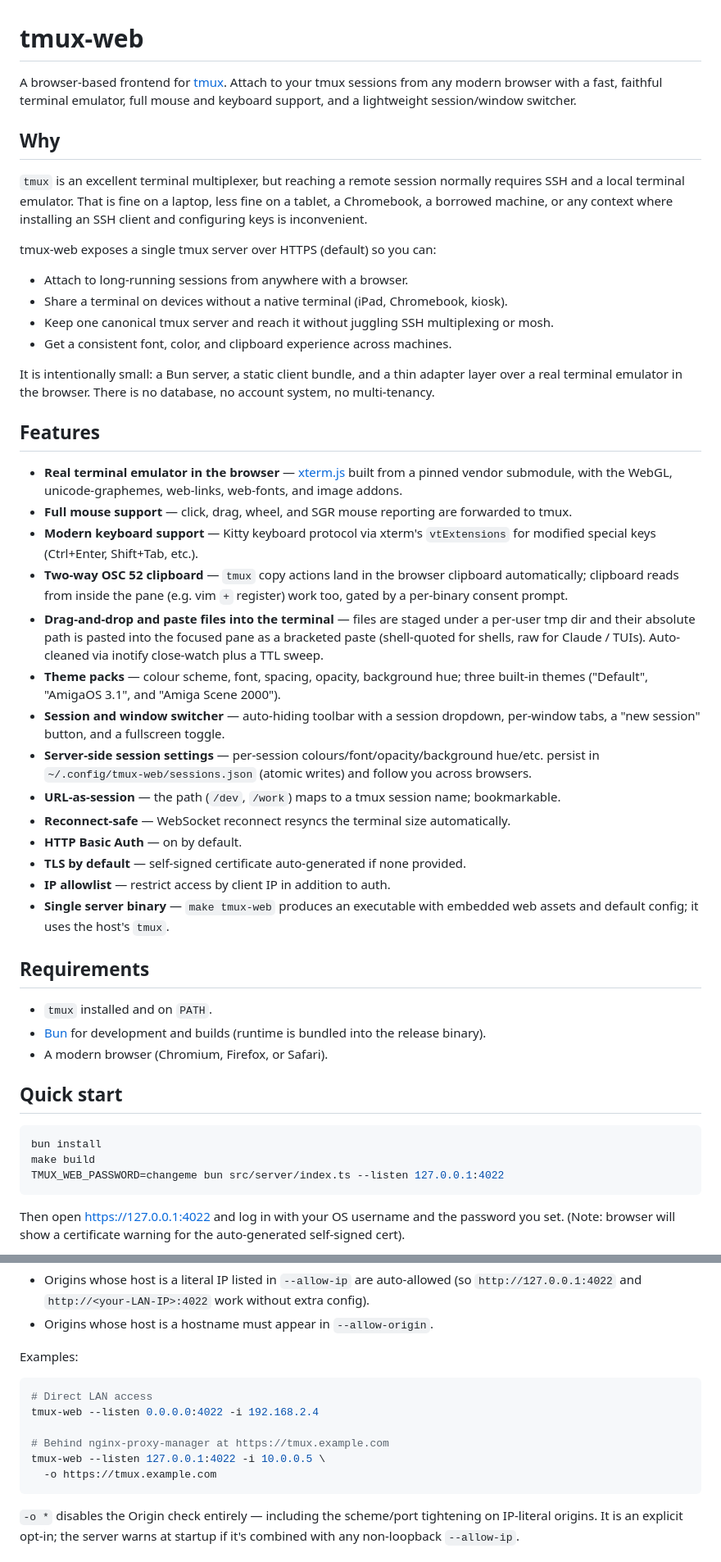
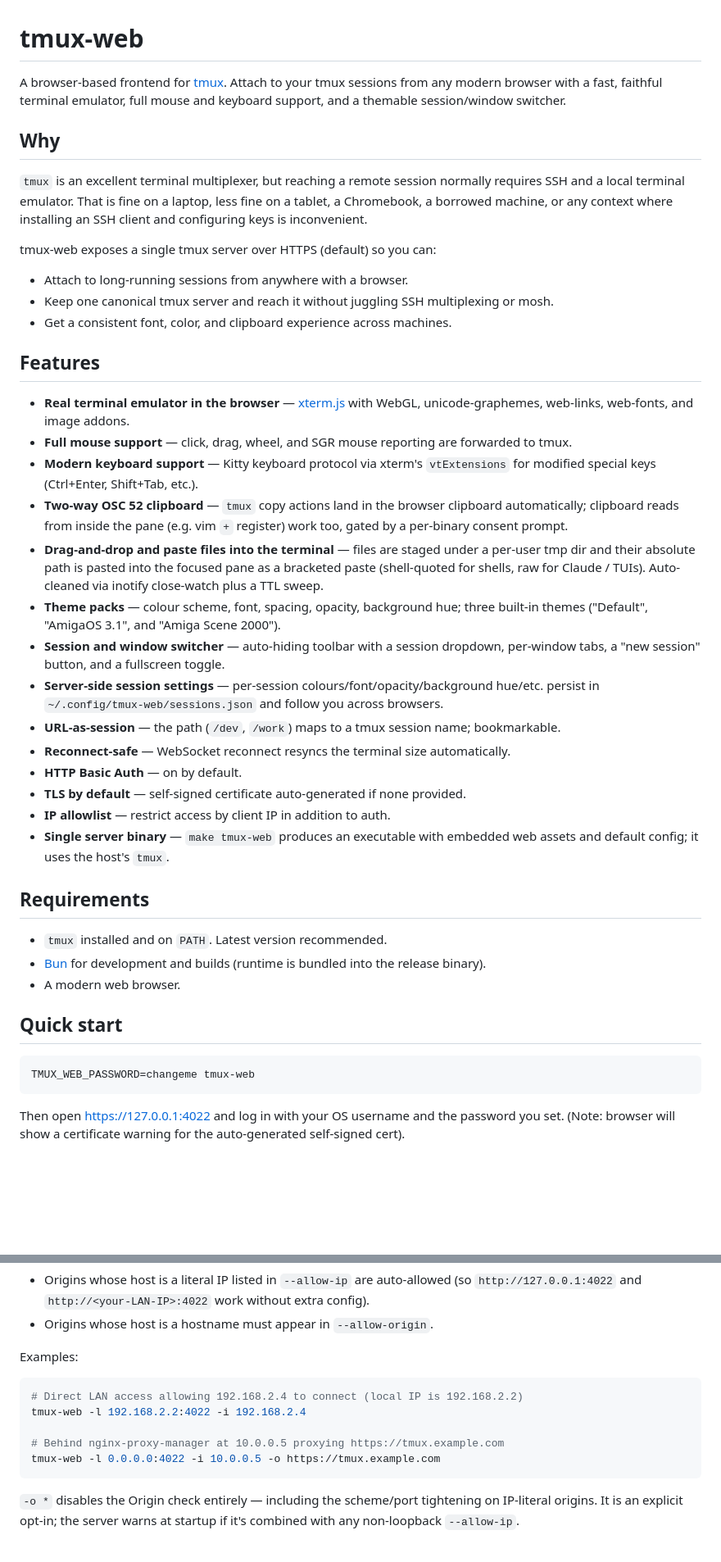
Before and after one commit to Tuxie/tmux-web, a Markdown page: README.md, 2 parts joined by grey strips. Shown at 82% size. GitHub-like rendering; blank space fills up the shorter version.

Commit message:
Some README.md cleanup

````diff
--- a/README.md
+++ b/README.md
@@ -1,6 +1,6 @@
 # tmux-web
 
-A browser-based frontend for [tmux](https://github.com/tmux/tmux). Attach to your tmux sessions from any modern browser with a fast, faithful terminal emulator, full mouse and keyboard support, and a lightweight session/window switcher.
+A browser-based frontend for [tmux](https://github.com/tmux/tmux). Attach to your tmux sessions from any modern browser with a fast, faithful terminal emulator, full mouse and keyboard support, and a themable session/window switcher.
 
 ## Why
 
@@ -9,22 +9,19 @@ A browser-based frontend for [tmux](https://github.com/tmux/tmux). Attach to you
 tmux-web exposes a single tmux server over HTTPS (default) so you can:
 
 - Attach to long-running sessions from anywhere with a browser.
-- Share a terminal on devices without a native terminal (iPad, Chromebook, kiosk).
 - Keep one canonical tmux server and reach it without juggling SSH multiplexing or mosh.
 - Get a consistent font, color, and clipboard experience across machines.
 
-It is intentionally small: a Bun server, a static client bundle, and a thin adapter layer over a real terminal emulator in the browser. There is no database, no account system, no multi-tenancy.
-
 ## Features
 
-- **Real terminal emulator in the browser** — [xterm.js](https://xtermjs.org/) built from a pinned vendor submodule, with the WebGL, unicode-graphemes, web-links, web-fonts, and image addons.
+- **Real terminal emulator in the browser** — [xterm.js](https://xtermjs.org/) with WebGL, unicode-graphemes, web-links, web-fonts, and image addons.
 - **Full mouse support** — click, drag, wheel, and SGR mouse reporting are forwarded to tmux.
 - **Modern keyboard support** — Kitty keyboard protocol via xterm's `vtExtensions` for modified special keys (Ctrl+Enter, Shift+Tab, etc.).
 - **Two-way OSC 52 clipboard** — `tmux` copy actions land in the browser clipboard automatically; clipboard reads from inside the pane (e.g. vim `+` register) work too, gated by a per-binary consent prompt.
 - **Drag-and-drop and paste files into the terminal** — files are staged under a per-user tmp dir and their absolute path is pasted into the focused pane as a bracketed paste (shell-quoted for shells, raw for Claude / TUIs). Auto-cleaned via inotify close-watch plus a TTL sweep.
 - **Theme packs** — colour scheme, font, spacing, opacity, background hue; three built-in themes ("Default", "AmigaOS 3.1", and "Amiga Scene 2000").
 - **Session and window switcher** — auto-hiding toolbar with a session dropdown, per-window tabs, a "new session" button, and a fullscreen toggle.
-- **Server-side session settings** — per-session colours/font/opacity/background hue/etc. persist in `~/.config/tmux-web/sessions.json` (atomic writes) and follow you across browsers.
+- **Server-side session settings** — per-session colours/font/opacity/background hue/etc. persist in `~/.config/tmux-web/sessions.json` and follow you across browsers.
 - **URL-as-session** — the path (`/dev`, `/work`) maps to a tmux session name; bookmarkable.
 - **Reconnect-safe** — WebSocket reconnect resyncs the terminal size automatically.
 - **HTTP Basic Auth** — on by default.
@@ -34,16 +31,14 @@ It is intentionally small: a Bun server, a static client bundle, and a thin adap
 
 ## Requirements
 
-- `tmux` installed and on `PATH`.
+- `tmux` installed and on `PATH`. Latest version recommended.
 - [Bun](https://bun.sh) for development and builds (runtime is bundled into the release binary).
-- A modern browser (Chromium, Firefox, or Safari).
+- A modern web browser.
 
 ## Quick start
 
 ```bash
-bun install
-make build
-TMUX_WEB_PASSWORD=changeme bun src/server/index.ts --listen 127.0.0.1:4022
+TMUX_WEB_PASSWORD=changeme tmux-web
 ```
 
 Then open <https://127.0.0.1:4022> and log in with your OS username and the password you set. (Note: browser will show a certificate warning for the auto-generated self-signed cert).
@@ -161,12 +140,11 @@ Default behaviour:
 Examples:
 
 ```bash
-# Direct LAN access
-tmux-web --listen 0.0.0.0:4022 -i 192.168.2.4
+# Direct LAN access allowing 192.168.2.4 to connect (local IP is 192.168.2.2)
+tmux-web -l 192.168.2.2:4022 -i 192.168.2.4
 
-# Behind nginx-proxy-manager at https://tmux.example.com
-tmux-web --listen 127.0.0.1:4022 -i 10.0.0.5 \
-  -o https://tmux.example.com
+# Behind nginx-proxy-manager at 10.0.0.5 proxying https://tmux.example.com
+tmux-web -l 0.0.0.0:4022 -i 10.0.0.5 -o https://tmux.example.com
 ```
 
 `-o *` disables the Origin check entirely — including the scheme/port tightening on IP-literal origins. It is an explicit opt-in; the server warns at startup if it's combined with any non-loopback `--allow-ip`.
````
Also changed, not shown: other parts of README.md (+3 -21 lines).
